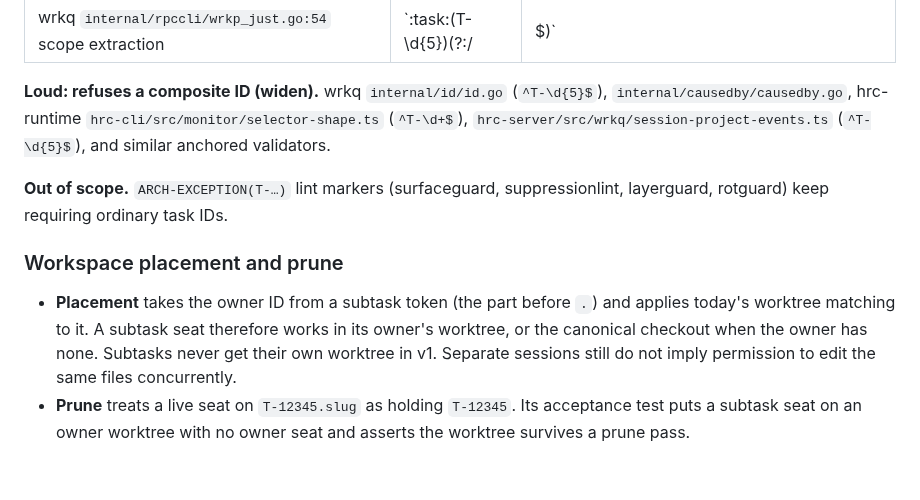
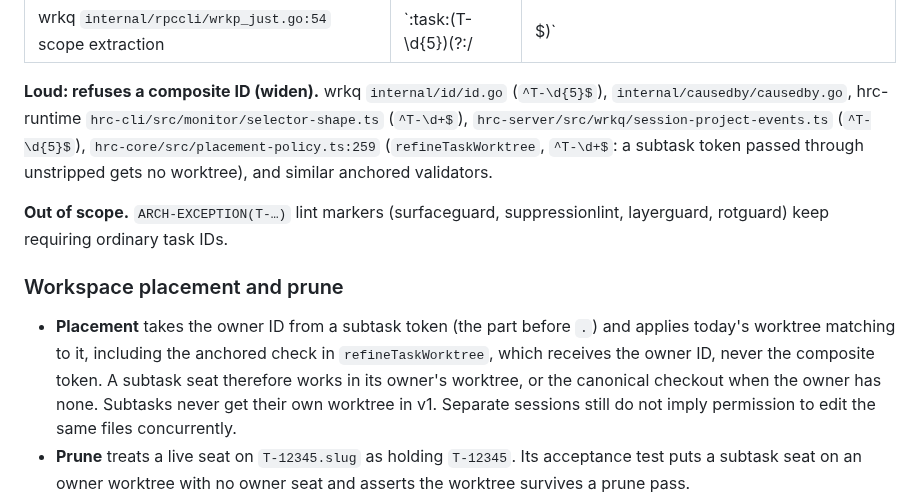
Before and after one commit to lherron/wrkq, a Markdown page: docs/named-subtasks-proposal.md, the part around the change. GitHub-like rendering; blank space fills up the shorter version.

Commit message:
docs: named subtasks rev 4 — list refineTaskWorktree anchored check in the ID-shape audit
Co-Authored-By: Claude Opus 5.5 <noreply@anthropic.com>
Claude-Session: https://claude.ai/code/session_01K9VY2PiYV33Y6LaufMJrZn

```diff
--- a/docs/named-subtasks-proposal.md
+++ b/docs/named-subtasks-proposal.md
@@ -299,8 +299,10 @@ the counts here are a floor.
 **Loud: refuses a composite ID (widen).** wrkq `internal/id/id.go`
 (`^T-\d{5}$`), `internal/causedby/causedby.go`, hrc-runtime
 `hrc-cli/src/monitor/selector-shape.ts` (`^T-\d+$`),
-`hrc-server/src/wrkq/session-project-events.ts` (`^T-\d{5}$`), and similar
-anchored validators.
+`hrc-server/src/wrkq/session-project-events.ts` (`^T-\d{5}$`),
+`hrc-core/src/placement-policy.ts:259` (`refineTaskWorktree`, `^T-\d+$`: a
+subtask token passed through unstripped gets no worktree), and similar anchored
+validators.
 
 **Out of scope.** `ARCH-EXCEPTION(T-…)` lint markers (surfaceguard,
 suppressionlint, layerguard, rotguard) keep requiring ordinary task IDs.
@@ -308,7 +310,8 @@ suppressionlint, layerguard, rotguard) keep requiring ordinary task IDs.
 ### Workspace placement and prune
 
 - **Placement** takes the owner ID from a subtask token (the part before `.`) and
-  applies today's worktree matching to it. A subtask seat therefore works in its
+  applies today's worktree matching to it, including the anchored check in
+  `refineTaskWorktree`, which receives the owner ID, never the composite token. A subtask seat therefore works in its
   owner's worktree, or the canonical checkout when the owner has none. Subtasks
   never get their own worktree in v1. Separate sessions still do not imply
   permission to edit the same files concurrently.
```
